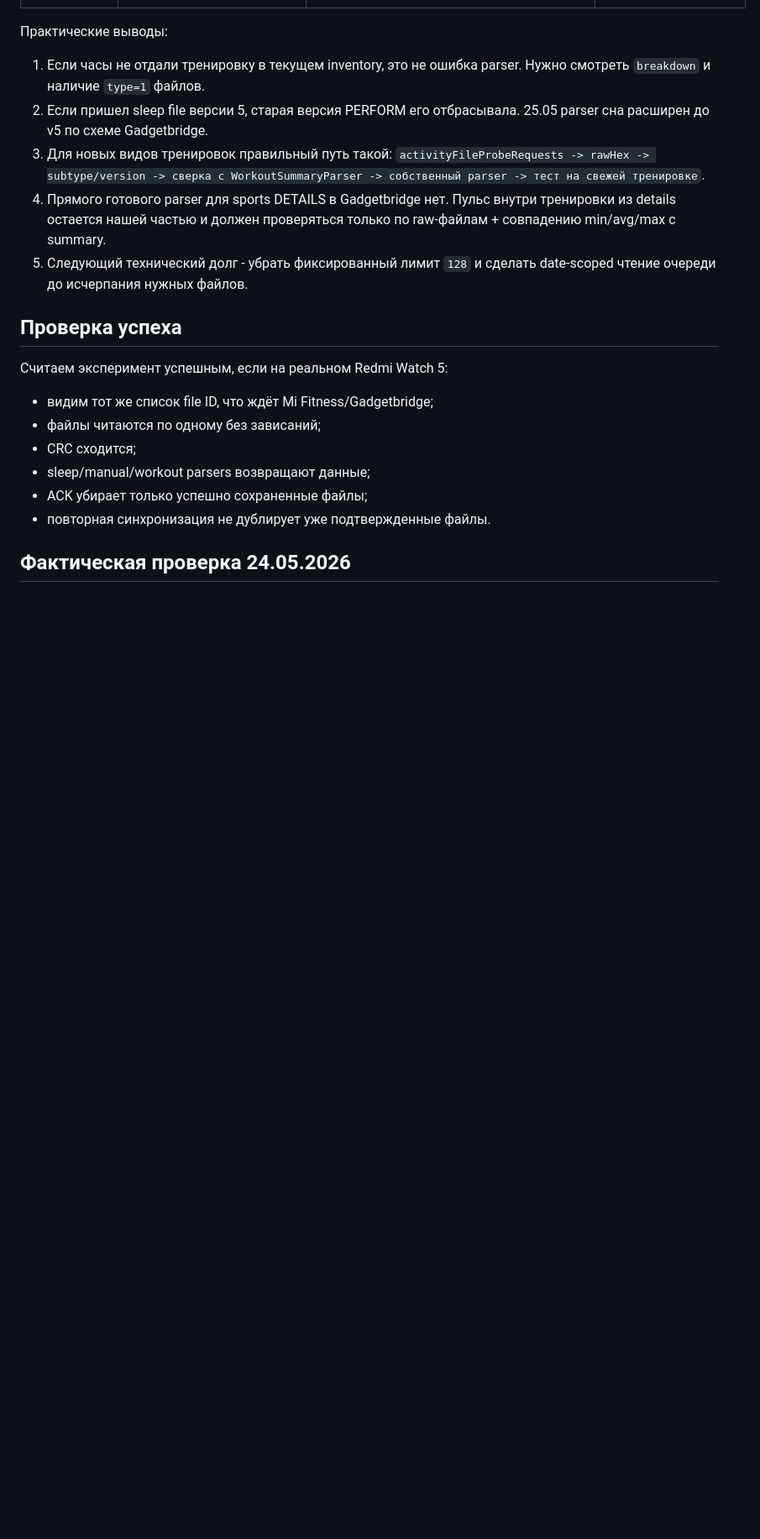
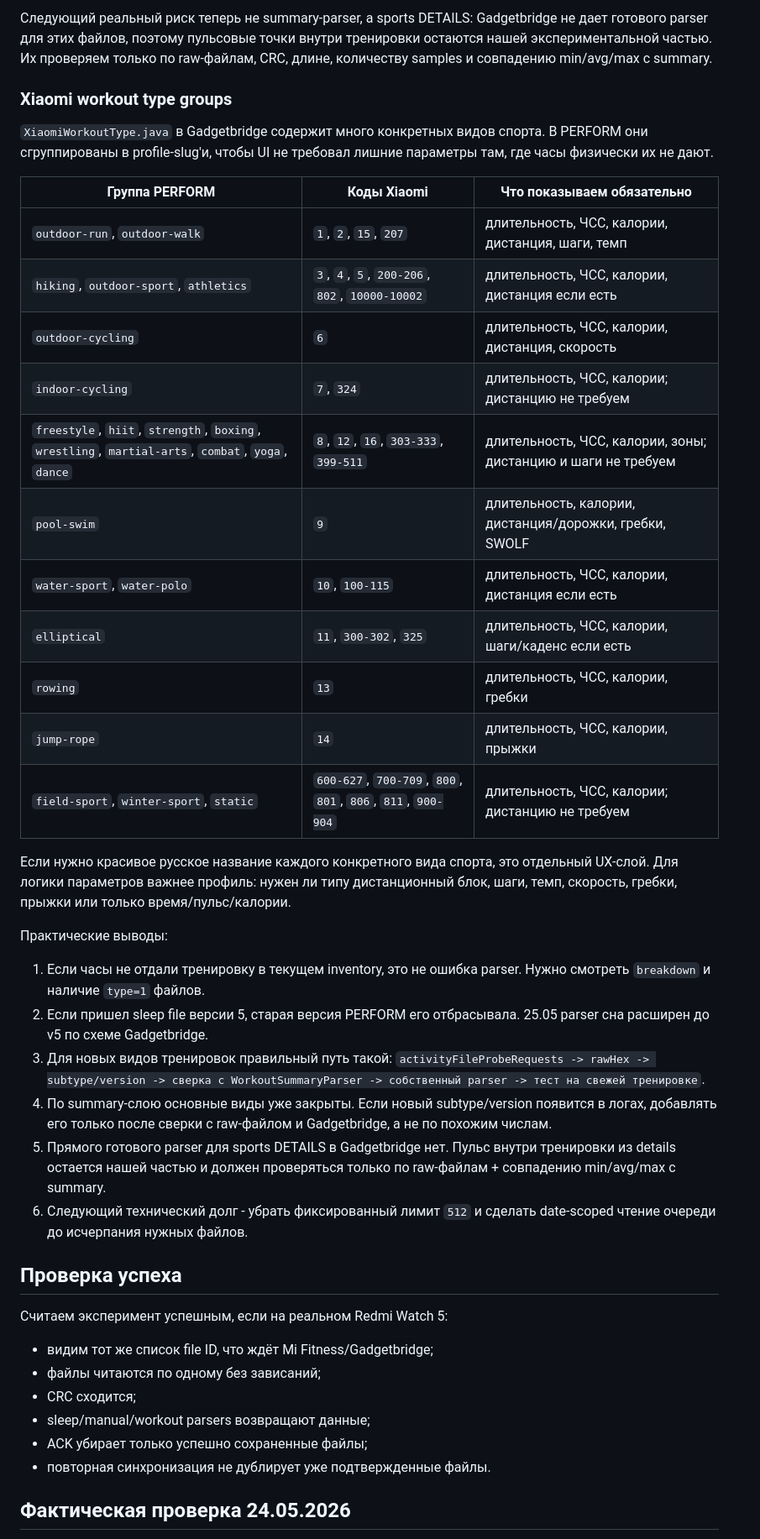
Before and after one commit to albertkytytzov-cyber/v3Final1, a Markdown page: docs/perform-sync-gadgetbridge-adapter-plan.md, the part around one of its changes. Shown at 84% size. Rendered like a GitHub page; blank space fills up the shorter version.

Commit message:
Document Xiaomi workout parser coverage

```diff
--- a/docs/perform-sync-gadgetbridge-adapter-plan.md
+++ b/docs/perform-sync-gadgetbridge-adapter-plan.md
@@ -139,3 +160,32 @@ Gadgetbridge используем как эталон поведения про
+Следующий реальный риск теперь не summary-parser, а sports DETAILS: Gadgetbridge
+не дает готового parser для этих файлов, поэтому пульсовые точки внутри
+тренировки остаются нашей экспериментальной частью. Их проверяем только по
+raw-файлам, CRC, длине, количеству samples и совпадению min/avg/max с summary.
+
+### Xiaomi workout type groups
+
+`XiaomiWorkoutType.java` в Gadgetbridge содержит много конкретных видов спорта.
+В PERFORM они сгруппированы в profile-slug'и, чтобы UI не требовал лишние
+параметры там, где часы физически их не дают.
+
+| Группа PERFORM | Коды Xiaomi | Что показываем обязательно |
+| --- | --- | --- |
+| `outdoor-run`, `outdoor-walk` | `1`, `2`, `15`, `207` | длительность, ЧСС, калории, дистанция, шаги, темп |
+| `hiking`, `outdoor-sport`, `athletics` | `3`, `4`, `5`, `200-206`, `802`, `10000-10002` | длительность, ЧСС, калории, дистанция если есть |
+| `outdoor-cycling` | `6` | длительность, ЧСС, калории, дистанция, скорость |
+| `indoor-cycling` | `7`, `324` | длительность, ЧСС, калории; дистанцию не требуем |
+| `freestyle`, `hiit`, `strength`, `boxing`, `wrestling`, `martial-arts`, `combat`, `yoga`, `dance` | `8`, `12`, `16`, `303-333`, `399-511` | длительность, ЧСС, калории, зоны; дистанцию и шаги не требуем |
+| `pool-swim` | `9` | длительность, калории, дистанция/дорожки, гребки, SWOLF |
+| `water-sport`, `water-polo` | `10`, `100-115` | длительность, ЧСС, калории, дистанция если есть |
+| `elliptical` | `11`, `300-302`, `325` | длительность, ЧСС, калории, шаги/каденс если есть |
+| `rowing` | `13` | длительность, ЧСС, калории, гребки |
+| `jump-rope` | `14` | длительность, ЧСС, калории, прыжки |
+| `field-sport`, `winter-sport`, `static` | `600-627`, `700-709`, `800`, `801`, `806`, `811`, `900-904` | длительность, ЧСС, калории; дистанцию не требуем |
+
+Если нужно красивое русское название каждого конкретного вида спорта, это
+отдельный UX-слой. Для логики параметров важнее профиль: нужен ли типу
+дистанционный блок, шаги, темп, скорость, гребки, прыжки или только
+время/пульс/калории.
 
 Практические выводы:
 
@@ -146,10 +196,13 @@ Gadgetbridge используем как эталон поведения про
 3. Для новых видов тренировок правильный путь такой:
    `activityFileProbeRequests -> rawHex -> subtype/version -> сверка с
    WorkoutSummaryParser -> собственный parser -> тест на свежей тренировке`.
-4. Прямого готового parser для sports DETAILS в Gadgetbridge нет. Пульс внутри
+4. По summary-слою основные виды уже закрыты. Если новый subtype/version
+   появится в логах, добавлять его только после сверки с raw-файлом и
+   Gadgetbridge, а не по похожим числам.
+5. Прямого готового parser для sports DETAILS в Gadgetbridge нет. Пульс внутри
    тренировки из details остается нашей частью и должен проверяться только по
    raw-файлам + совпадению min/avg/max с summary.
-5. Следующий технический долг - убрать фиксированный лимит `128` и сделать
+6. Следующий технический долг - убрать фиксированный лимит `512` и сделать
    date-scoped чтение очереди до исчерпания нужных файлов.
 
 ## Проверка успеха
```
Also changed, not shown: other parts of docs/perform-sync-gadgetbridge-adapter-plan.md (+29 -7 lines), docs/perform-sync-xiaomi-research.md (+23 -21 lines).
